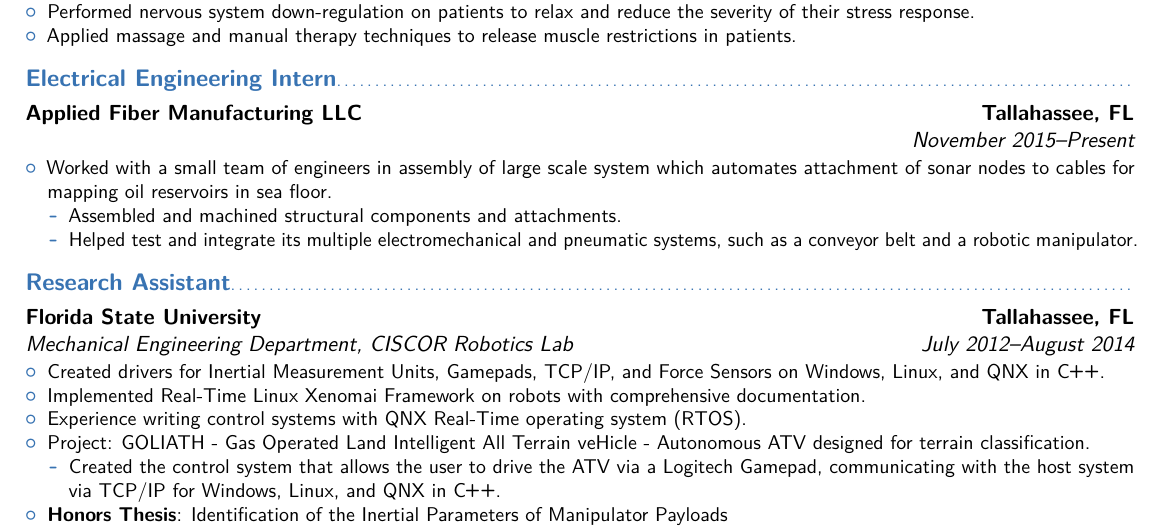
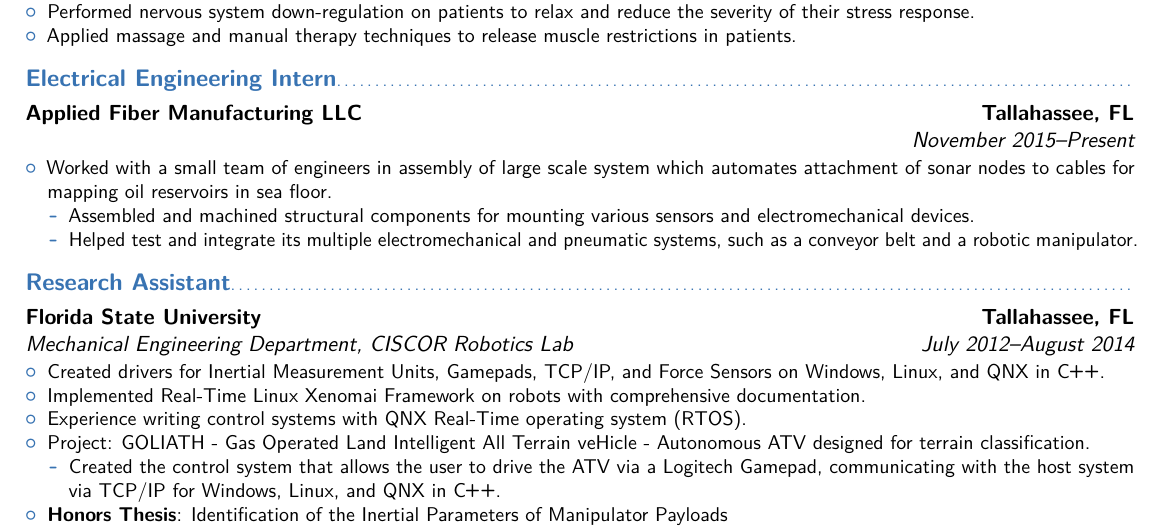
Before and after one commit to ryry0/LaTeX-Resume, a LaTeX CV (main.tex): part of the page, cut so that both start at the same text. Compiled offline with pdfLaTeX.

Commit message:
Updated Applied Fiber Section

```diff
--- a/main.tex
+++ b/main.tex
@@ -90,7 +90,7 @@
 	\item Worked with a small team of engineers in assembly of large scale system which
 		automates attachment of sonar nodes to cables for mapping oil reservoirs in sea floor.
 		\begin{itemize}
-			\item Assembled and machined structural components and attachments.
+			\item Assembled and machined structural components for mounting various sensors and electromechanical devices.
 			\item Helped test and integrate its multiple electromechanical and pneumatic systems, such
 				as a conveyor belt and a robotic manipulator.
 		\end{itemize}
```
